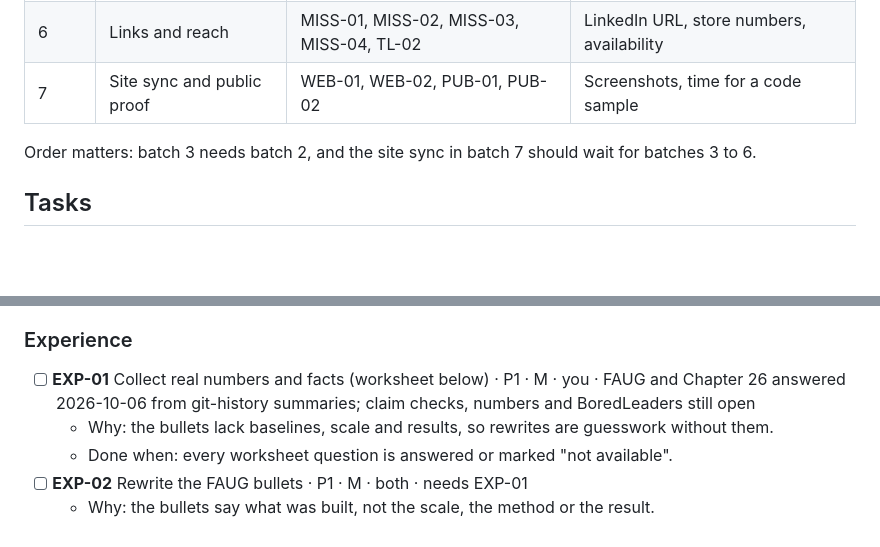
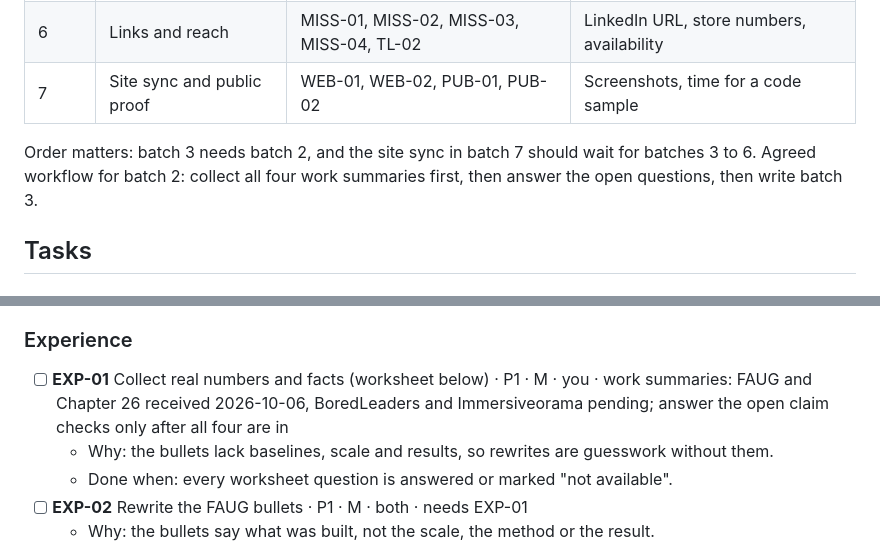
Before and after one commit to Divesh567/divesh567.github.io, a Markdown page: TRACKER.md, 2 parts joined by grey strips. GitHub-like rendering; blank space fills up the shorter version.

Commit message:
Record collect-then-answer workflow for batch 2
Co-Authored-By: Claude Sonnet 5.5 <noreply@anthropic.com>
Claude-Session: https://claude.ai/code/session_014n3YryhUrVUajxC2PsK4Bm

```diff
--- a/TRACKER.md
+++ b/TRACKER.md
@@ -23,7 +23,7 @@ Legend. Priority: P0 = stops the CV being read at all, P1 = changes how a hiring
 | 6 | Links and reach | MISS-01, MISS-02, MISS-03, MISS-04, TL-02 | LinkedIn URL, store numbers, availability |
 | 7 | Site sync and public proof | WEB-01, WEB-02, PUB-01, PUB-02 | Screenshots, time for a code sample |
 
-Order matters: batch 3 needs batch 2, and the site sync in batch 7 should wait for batches 3 to 6.
+Order matters: batch 3 needs batch 2, and the site sync in batch 7 should wait for batches 3 to 6. Agreed workflow for batch 2: collect all four work summaries first, then answer the open questions, then write batch 3.
 
 ## Tasks
 
@@ -59,7 +59,7 @@ Order matters: batch 3 needs batch 2, and the site sync in batch 7 should wait f
 
 ### Experience
 
-- [ ] **EXP-01** Collect real numbers and facts (worksheet below) · P1 · M · you · FAUG and Chapter 26 answered 2026-10-06 from git-history summaries; claim checks, numbers and BoredLeaders still open
+- [ ] **EXP-01** Collect real numbers and facts (worksheet below) · P1 · M · you · work summaries: FAUG and Chapter 26 received 2026-10-06, BoredLeaders and Immersiveorama pending; answer the open claim checks only after all four are in
   - Why: the bullets lack baselines, scale and results, so rewrites are guesswork without them.
   - Done when: every worksheet question is answered or marked "not available".
 - [ ] **EXP-02** Rewrite the FAUG bullets · P1 · M · both · needs EXP-01
```
